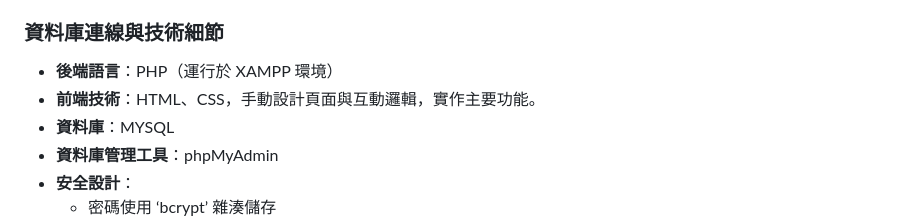
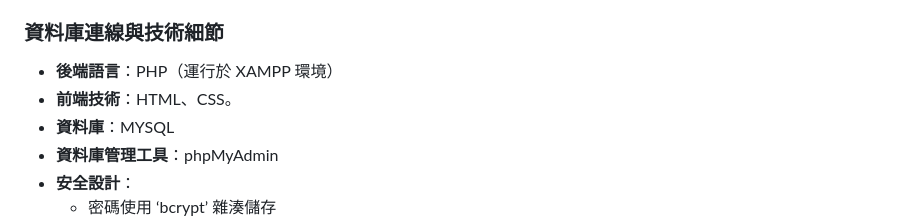
Before and after one commit to liao-046/book-sharing-system, a Markdown page: project.md, the part around the change. Drawn GitHub-style.

```diff
--- a/project.md
+++ b/project.md
@@ -42,7 +42,7 @@
 
 ###  資料庫連線與技術細節
 - **後端語言**：PHP（運行於 XAMPP 環境）
-- **前端技術**：HTML、CSS，手動設計頁面與互動邏輯，實作主要功能。
+- **前端技術**：HTML、CSS。
 - **資料庫**：MYSQL
 - **資料庫管理工具**：phpMyAdmin
 - **安全設計**：
```
